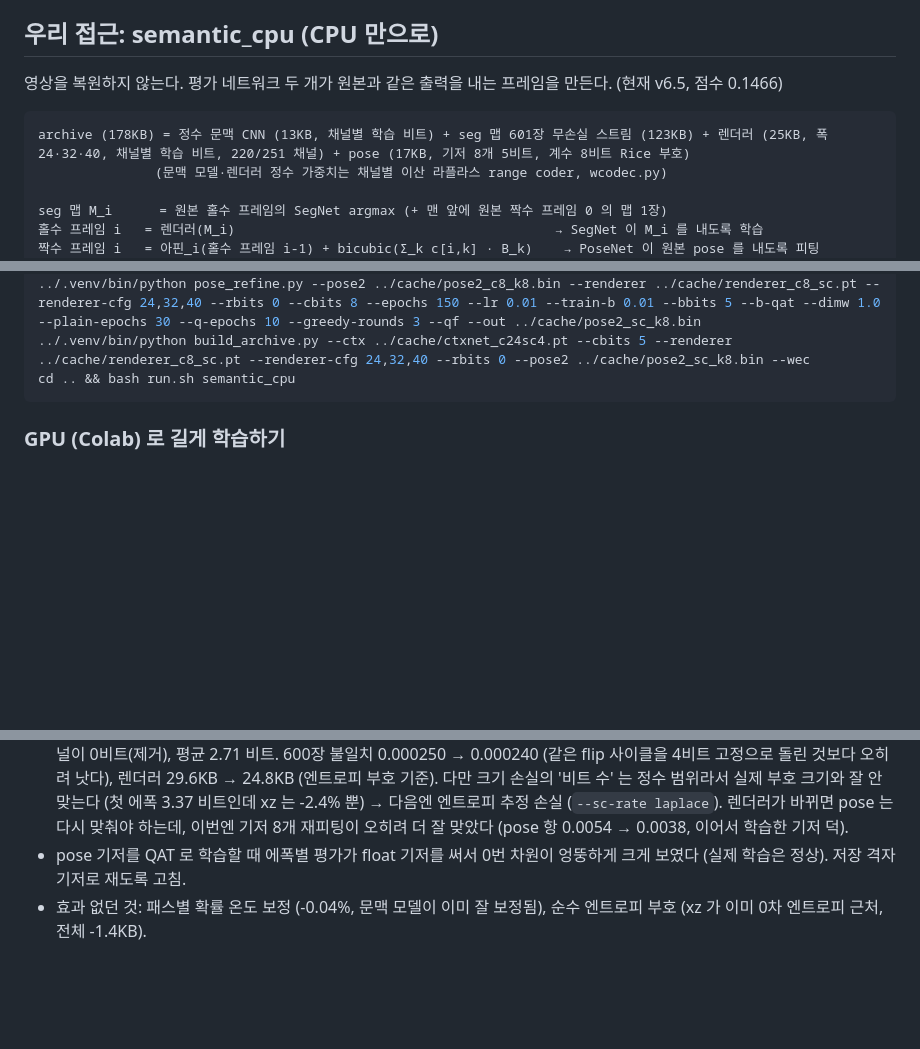
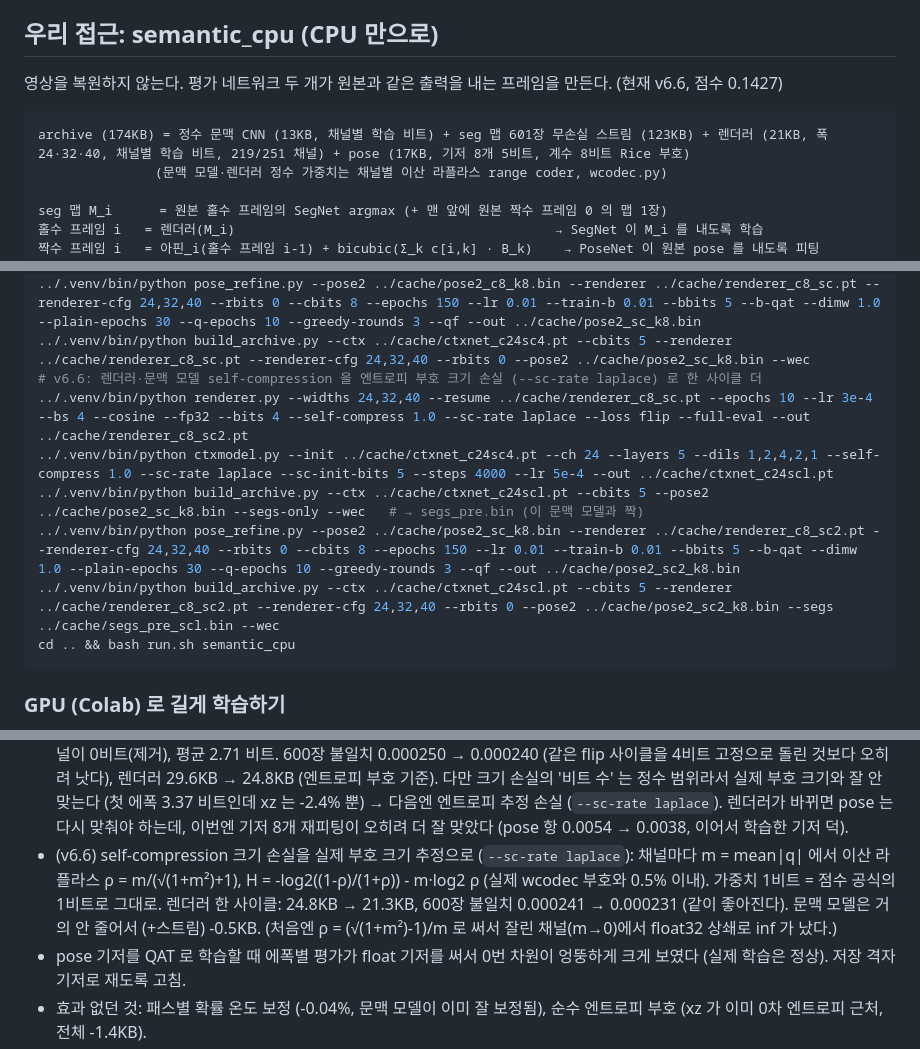
Before and after one commit to donghun-choi/i-playground, a Markdown page: comma_vcc/README.md, 3 parts joined by grey strips. GitHub-like rendering; blank space fills up the shorter version.

Commit message:
comma vcc: semantic_cpu v6.6 (점수 0.1427) - self-compression 엔트로피 크기 손실 사이클 + pose 재피팅

````diff
--- a/comma_vcc/README.md
+++ b/comma_vcc/README.md
@@ -35,10 +35,10 @@ bash comma_vcc/run.sh my_idea --recompress   # compress.sh 를 다시 돌림
 
 ## 우리 접근: semantic_cpu (CPU 만으로)
 
-영상을 복원하지 않는다. 평가 네트워크 두 개가 원본과 같은 출력을 내는 프레임을 만든다. (현재 v6.5, 점수 0.1466)
+영상을 복원하지 않는다. 평가 네트워크 두 개가 원본과 같은 출력을 내는 프레임을 만든다. (현재 v6.6, 점수 0.1427)
 
 ```
-archive (178KB) = 정수 문맥 CNN (13KB, 채널별 학습 비트) + seg 맵 601장 무손실 스트림 (123KB) + 렌더러 (25KB, 폭 24·32·40, 채널별 학습 비트, 220/251 채널) + pose (17KB, 기저 8개 5비트, 계수 8비트 Rice 부호)
+archive (174KB) = 정수 문맥 CNN (13KB, 채널별 학습 비트) + seg 맵 601장 무손실 스트림 (123KB) + 렌더러 (21KB, 폭 24·32·40, 채널별 학습 비트, 219/251 채널) + pose (17KB, 기저 8개 5비트, 계수 8비트 Rice 부호)
                (문맥 모델·렌더러 정수 가중치는 채널별 이산 라플라스 range coder, wcodec.py)
 
 seg 맵 M_i      = 원본 홀수 프레임의 SegNet argmax (+ 맨 앞에 원본 짝수 프레임 0 의 맵 1장)
@@ -118,6 +118,12 @@ cd comma_vcc/lab
 ../.venv/bin/python renderer.py --widths 24,32,40 --resume ../cache/renderer_colab_c8.pt --epochs 10 --lr 3e-4 --bs 4 --cosine --fp32 --bits 4 --self-compress 1.0 --loss flip --full-eval --out ../cache/renderer_c8_sc.pt
 ../.venv/bin/python pose_refine.py --pose2 ../cache/pose2_c8_k8.bin --renderer ../cache/renderer_c8_sc.pt --renderer-cfg 24,32,40 --rbits 0 --cbits 8 --epochs 150 --lr 0.01 --train-b 0.01 --bbits 5 --b-qat --dimw 1.0 --plain-epochs 30 --q-epochs 10 --greedy-rounds 3 --qf --out ../cache/pose2_sc_k8.bin
 ../.venv/bin/python build_archive.py --ctx ../cache/ctxnet_c24sc4.pt --cbits 5 --renderer ../cache/renderer_c8_sc.pt --renderer-cfg 24,32,40 --rbits 0 --pose2 ../cache/pose2_sc_k8.bin --wec
+# v6.6: 렌더러·문맥 모델 self-compression 을 엔트로피 부호 크기 손실 (--sc-rate laplace) 로 한 사이클 더
+../.venv/bin/python renderer.py --widths 24,32,40 --resume ../cache/renderer_c8_sc.pt --epochs 10 --lr 3e-4 --bs 4 --cosine --fp32 --bits 4 --self-compress 1.0 --sc-rate laplace --loss flip --full-eval --out ../cache/renderer_c8_sc2.pt
+../.venv/bin/python ctxmodel.py --init ../cache/ctxnet_c24sc4.pt --ch 24 --layers 5 --dils 1,2,4,2,1 --self-compress 1.0 --sc-rate laplace --sc-init-bits 5 --steps 4000 --lr 5e-4 --out ../cache/ctxnet_c24scl.pt
+../.venv/bin/python build_archive.py --ctx ../cache/ctxnet_c24scl.pt --cbits 5 --pose2 ../cache/pose2_sc_k8.bin --segs-only --wec   # → segs_pre.bin (이 문맥 모델과 짝)
+../.venv/bin/python pose_refine.py --pose2 ../cache/pose2_sc_k8.bin --renderer ../cache/renderer_c8_sc2.pt --renderer-cfg 24,32,40 --rbits 0 --cbits 8 --epochs 150 --lr 0.01 --train-b 0.01 --bbits 5 --b-qat --dimw 1.0 --plain-epochs 30 --q-epochs 10 --greedy-rounds 3 --qf --out ../cache/pose2_sc2_k8.bin
+../.venv/bin/python build_archive.py --ctx ../cache/ctxnet_c24scl.pt --cbits 5 --renderer ../cache/renderer_c8_sc2.pt --renderer-cfg 24,32,40 --rbits 0 --pose2 ../cache/pose2_sc2_k8.bin --segs ../cache/segs_pre_scl.bin --wec
 cd .. && bash run.sh semantic_cpu
 ```
 
@@ -215,6 +221,10 @@ CPU 로는 렌더러 flip 학습 1에폭이 약 8분이라, 같은 레시피를
   평균 2.71 비트. 600장 불일치 0.000250 → 0.000240 (같은 flip 사이클을 4비트 고정으로 돌린 것보다 오히려 낫다), 렌더러 29.6KB → 24.8KB (엔트로피 부호 기준).
   다만 크기 손실의 '비트 수' 는 정수 범위라서 실제 부호 크기와 잘 안 맞는다 (첫 에폭 3.37 비트인데 xz 는 -2.4% 뿐) → 다음엔 엔트로피 추정 손실 (`--sc-rate laplace`).
   렌더러가 바뀌면 pose 는 다시 맞춰야 하는데, 이번엔 기저 8개 재피팅이 오히려 더 잘 맞았다 (pose 항 0.0054 → 0.0038, 이어서 학습한 기저 덕).
+- (v6.6) self-compression 크기 손실을 실제 부호 크기 추정으로 (`--sc-rate laplace`): 채널마다 m = mean|q| 에서 이산 라플라스 ρ = m/(√(1+m²)+1),
+  H = -log2((1-ρ)/(1+ρ)) - m·log2 ρ (실제 wcodec 부호와 0.5% 이내). 가중치 1비트 = 점수 공식의 1비트로 그대로.
+  렌더러 한 사이클: 24.8KB → 21.3KB, 600장 불일치 0.000241 → 0.000231 (같이 좋아진다). 문맥 모델은 거의 안 줄어서 (+스트림) -0.5KB.
+  (처음엔 ρ = (√(1+m²)-1)/m 로 써서 잘린 채널(m→0)에서 float32 상쇄로 inf 가 났다.)
 - pose 기저를 QAT 로 학습할 때 에폭별 평가가 float 기저를 써서 0번 차원이 엉뚱하게 크게 보였다 (실제 학습은 정상). 저장 격자 기저로 재도록 고침.
 - 효과 없던 것: 패스별 확률 온도 보정 (-0.04%, 문맥 모델이 이미 잘 보정됨), 순수 엔트로피 부호 (xz 가 이미 0차 엔트로피 근처, 전체 -1.4KB).
 - pose 계수는 시간 상관이 없다 (차분 분산이 값 분산의 2배) → 차분 + xz 대신 (값 - 평균) 을 Rice 부호로: 14.7KB → 12.4KB (`pos3` 섹션).
````
Also changed, not shown: other parts of comma_vcc/README.md (+1 -0 lines).
